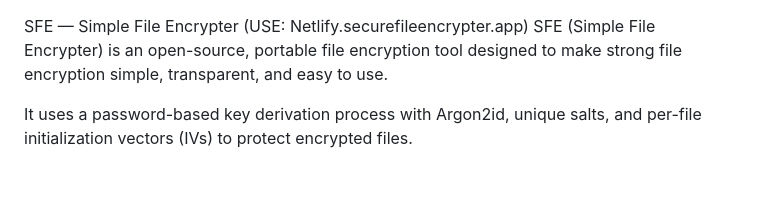
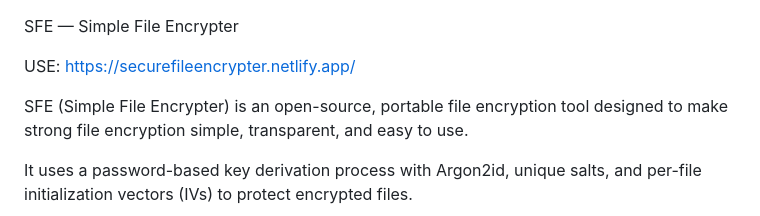
Before and after one commit to shubham-Hub8/File-encrypter-, a Markdown page: README.md, the part around the change. GitHub-like rendering; blank space fills up the shorter version.

```diff
--- a/README.md
+++ b/README.md
@@ -1,5 +1,7 @@
 SFE — Simple File Encrypter
-(USE: Netlify.securefileencrypter.app)
+
+USE: https://securefileencrypter.netlify.app/
+
 SFE (Simple File Encrypter) is an open-source, portable file encryption tool designed to make strong file encryption simple, transparent, and easy to use.
 
 It uses a password-based key derivation process with Argon2id, unique salts, and per-file initialization vectors (IVs) to protect encrypted files.
```
